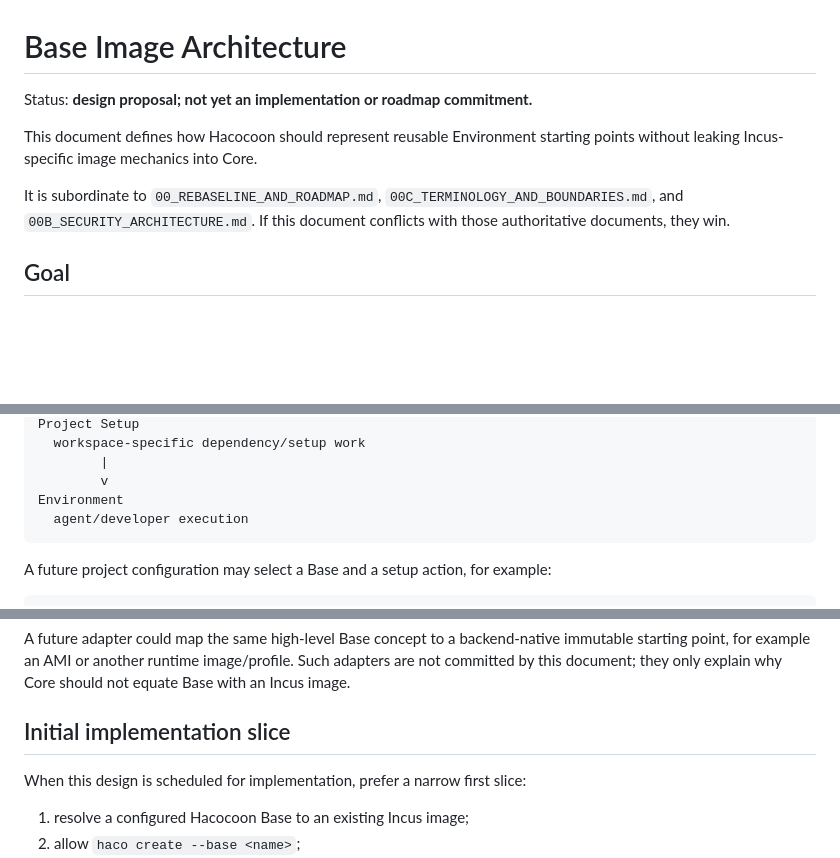
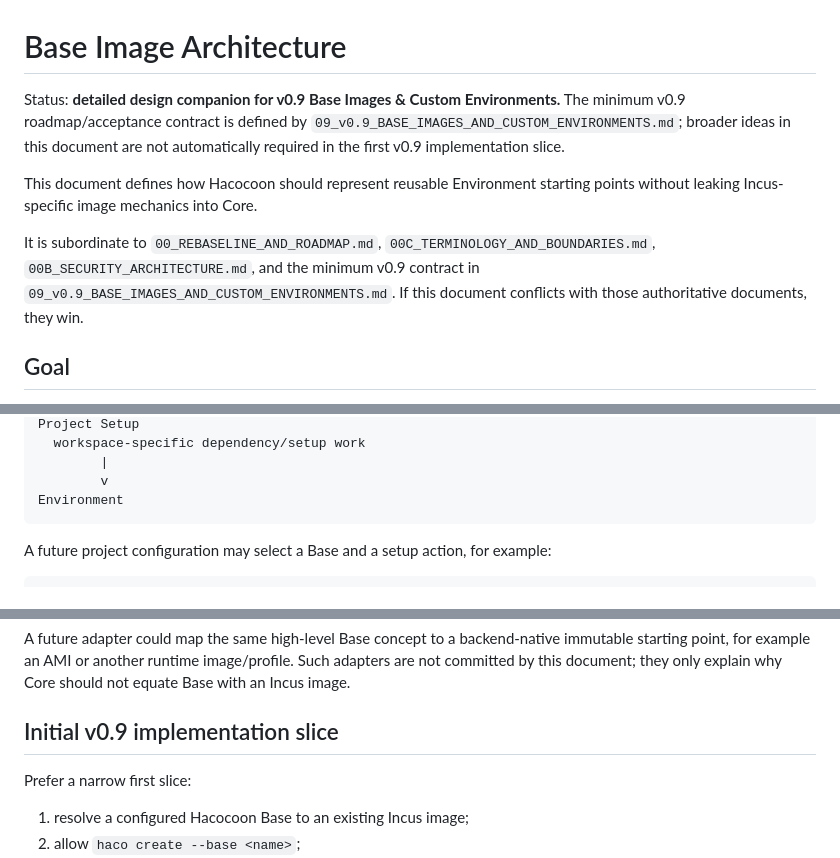
Before and after one commit to SLktEx/Hacocoon, a Markdown page: docs/BASE_IMAGES.md, 3 parts joined by grey strips. Rendered like a GitHub page; blank space fills up the shorter version.

Commit message:
docs: make Base image design the v0.9 companion

````diff
--- a/docs/BASE_IMAGES.md
+++ b/docs/BASE_IMAGES.md
@@ -1,10 +1,10 @@
 # Base Image Architecture
 
-Status: **design proposal; not yet an implementation or roadmap commitment.**
+Status: **detailed design companion for v0.9 Base Images & Custom Environments.** The minimum v0.9 roadmap/acceptance contract is defined by `09_v0.9_BASE_IMAGES_AND_CUSTOM_ENVIRONMENTS.md`; broader ideas in this document are not automatically required in the first v0.9 implementation slice.
 
 This document defines how Hacocoon should represent reusable Environment starting points without leaking Incus-specific image mechanics into Core.
 
-It is subordinate to `00_REBASELINE_AND_ROADMAP.md`, `00C_TERMINOLOGY_AND_BOUNDARIES.md`, and `00B_SECURITY_ARCHITECTURE.md`. If this document conflicts with those authoritative documents, they win.
+It is subordinate to `00_REBASELINE_AND_ROADMAP.md`, `00C_TERMINOLOGY_AND_BOUNDARIES.md`, `00B_SECURITY_ARCHITECTURE.md`, and the minimum v0.9 contract in `09_v0.9_BASE_IMAGES_AND_CUSTOM_ENVIRONMENTS.md`. If this document conflicts with those authoritative documents, they win.
 
 ## Goal
 
@@ -127,7 +127,6 @@ Project Setup
         |
         v
 Environment
-  agent/developer execution
 ```
 
 A future project configuration may select a Base and a setup action, for example:
@@ -363,9 +364,9 @@ This design deliberately does not require every Environment implementation to us
 
 A future adapter could map the same high-level Base concept to a backend-native immutable starting point, for example an AMI or another runtime image/profile. Such adapters are not committed by this document; they only explain why Core should not equate Base with an Incus image.
 
-## Initial implementation slice
+## Initial v0.9 implementation slice
 
-When this design is scheduled for implementation, prefer a narrow first slice:
+Prefer a narrow first slice:
 
 1. resolve a configured Hacocoon Base to an existing Incus image;
 2. allow `haco create --base <name>`;
````
Also changed, not shown: other parts of docs/BASE_IMAGES.md (+2 -0 lines).
